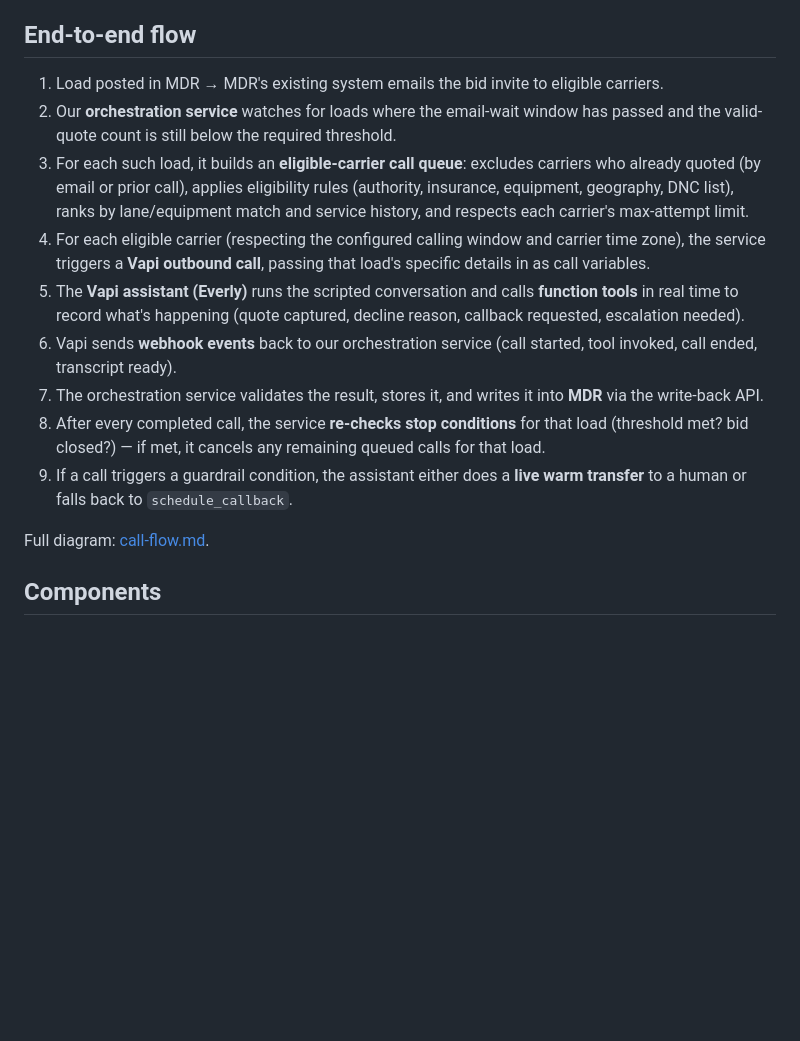
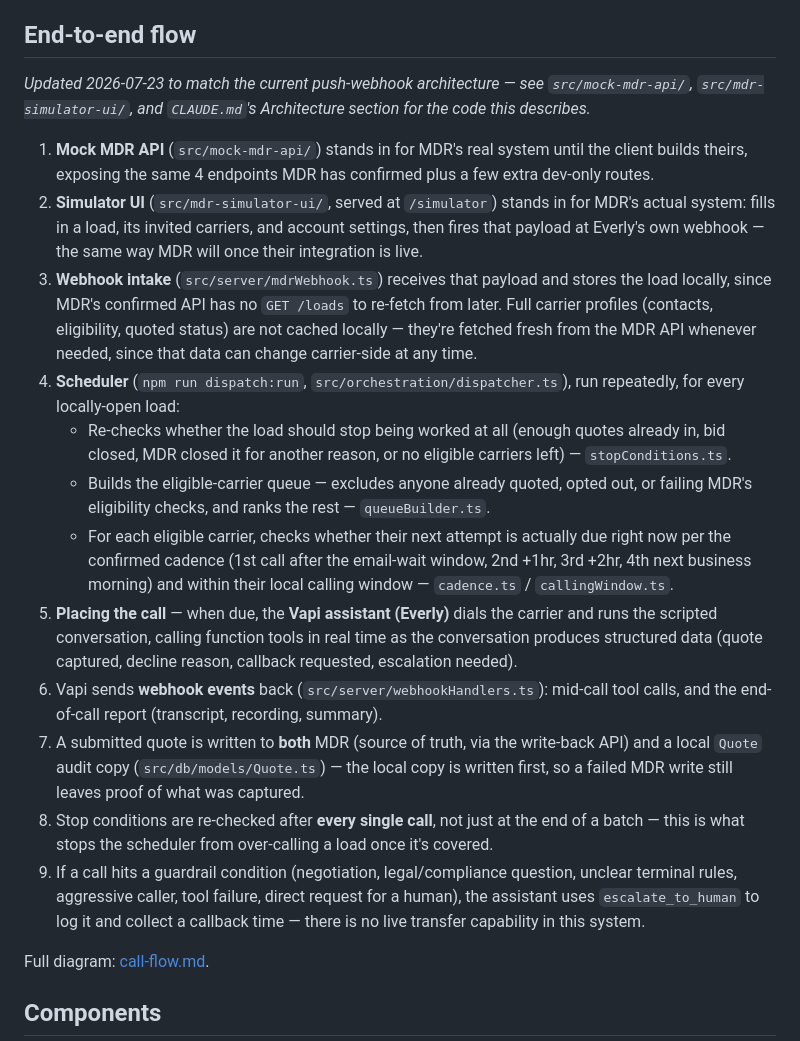
Before and after one commit to premvishwakarma95/Carrier-Representative-Agent, a Markdown page: build-plan.md, the part around the change. Rendered like a GitHub page; blank space fills up the shorter version.

Commit message:
Update build-plan.md end-to-end flow to match current push-webhook architecture
Replaces the pre-redesign flow (email-window polling, live warm transfer)
with what's actually implemented: mock MDR API + simulator UI standing in
for MDR, push-webhook intake, and escalate_to_human instead of transfer.

Co-Authored-By: Claude Sonnet 5 <noreply@anthropic.com>

```diff
--- a/build-plan.md
+++ b/build-plan.md
@@ -4,15 +4,20 @@ Internal build reference (merged from the former technical-architecture.md + bui
 
 ## End-to-end flow
 
-1. Load posted in MDR → MDR's existing system emails the bid invite to eligible carriers.
-2. Our **orchestration service** watches for loads where the email-wait window has passed and the valid-quote count is still below the required threshold.
-3. For each such load, it builds an **eligible-carrier call queue**: excludes carriers who already quoted (by email or prior call), applies eligibility rules (authority, insurance, equipment, geography, DNC list), ranks by lane/equipment match and service history, and respects each carrier's max-attempt limit.
-4. For each eligible carrier (respecting the configured calling window and carrier time zone), the service triggers a **Vapi outbound call**, passing that load's specific details in as call variables.
-5. The **Vapi assistant (Everly)** runs the scripted conversation and calls **function tools** in real time to record what's happening (quote captured, decline reason, callback requested, escalation needed).
-6. Vapi sends **webhook events** back to our orchestration service (call started, tool invoked, call ended, transcript ready).
-7. The orchestration service validates the result, stores it, and writes it into **MDR** via the write-back API.
-8. After every completed call, the service **re-checks stop conditions** for that load (threshold met? bid closed?) — if met, it cancels any remaining queued calls for that load.
-9. If a call triggers a guardrail condition, the assistant either does a **live warm transfer** to a human or falls back to `schedule_callback`.
+_Updated 2026-07-23 to match the current push-webhook architecture — see `src/mock-mdr-api/`, `src/mdr-simulator-ui/`, and `CLAUDE.md`'s Architecture section for the code this describes._
+
+1. **Mock MDR API** (`src/mock-mdr-api/`) stands in for MDR's real system until the client builds theirs, exposing the same 4 endpoints MDR has confirmed plus a few extra dev-only routes.
+2. **Simulator UI** (`src/mdr-simulator-ui/`, served at `/simulator`) stands in for MDR's actual system: fills in a load, its invited carriers, and account settings, then fires that payload at Everly's own webhook — the same way MDR will once their integration is live.
+3. **Webhook intake** (`src/server/mdrWebhook.ts`) receives that payload and stores the load locally, since MDR's confirmed API has no `GET /loads` to re-fetch from later. Full carrier profiles (contacts, eligibility, quoted status) are not cached locally — they're fetched fresh from the MDR API whenever needed, since that data can change carrier-side at any time.
+4. **Scheduler** (`npm run dispatch:run`, `src/orchestration/dispatcher.ts`), run repeatedly, for every locally-open load:
+   - Re-checks whether the load should stop being worked at all (enough quotes already in, bid closed, MDR closed it for another reason, or no eligible carriers left) — `stopConditions.ts`.
+   - Builds the eligible-carrier queue — excludes anyone already quoted, opted out, or failing MDR's eligibility checks, and ranks the rest — `queueBuilder.ts`.
+   - For each eligible carrier, checks whether their next attempt is actually due right now per the confirmed cadence (1st call after the email-wait window, 2nd +1hr, 3rd +2hr, 4th next business morning) and within their local calling window — `cadence.ts` / `callingWindow.ts`.
+5. **Placing the call** — when due, the **Vapi assistant (Everly)** dials the carrier and runs the scripted conversation, calling function tools in real time as the conversation produces structured data (quote captured, decline reason, callback requested, escalation needed).
+6. Vapi sends **webhook events** back (`src/server/webhookHandlers.ts`): mid-call tool calls, and the end-of-call report (transcript, recording, summary).
+7. A submitted quote is written to **both** MDR (source of truth, via the write-back API) and a local `Quote` audit copy (`src/db/models/Quote.ts`) — the local copy is written first, so a failed MDR write still leaves proof of what was captured.
+8. Stop conditions are re-checked after **every single call**, not just at the end of a batch — this is what stops the scheduler from over-calling a load once it's covered.
+9. If a call hits a guardrail condition (negotiation, legal/compliance question, unclear terminal rules, aggressive caller, tool failure, direct request for a human), the assistant uses `escalate_to_human` to log it and collect a callback time — there is no live transfer capability in this system.
 
 Full diagram: [call-flow.md](call-flow.md).
 
```
